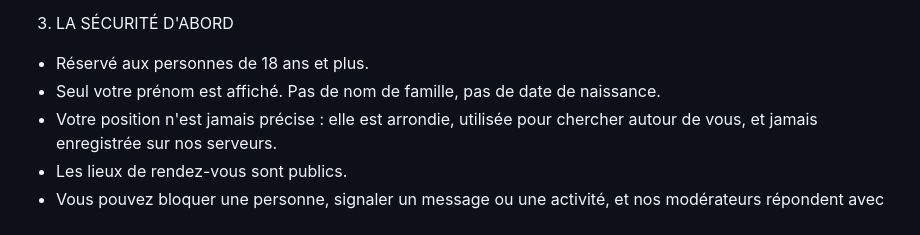
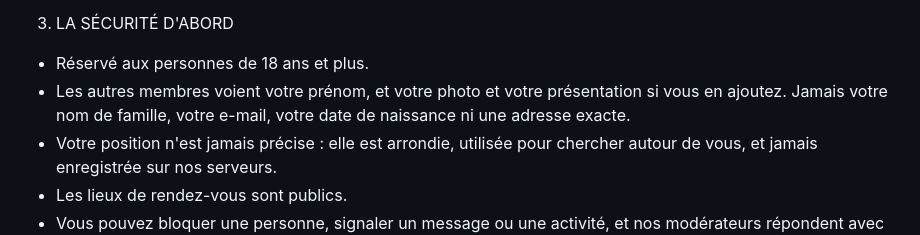
Before and after one commit to William-Aye/Habitu-s, a Markdown page: docs/launch/store-listing.fr.md, the part around the change. Rendered like a GitHub page.

Commit message:
docs(launch): accurate wording on what other members see
Co-Authored-By: Claude Opus 5.5 <noreply@anthropic.com>

```diff
--- a/docs/launch/store-listing.fr.md
+++ b/docs/launch/store-listing.fr.md
@@ -45,7 +45,7 @@ Des centaines de milliers d'associations, repérées à partir de données publi
 3. LA SÉCURITÉ D'ABORD
 
 - Réservé aux personnes de 18 ans et plus.
-- Seul votre prénom est affiché. Pas de nom de famille, pas de date de naissance.
+- Les autres membres voient votre prénom, et votre photo et votre présentation si vous en ajoutez. Jamais votre nom de famille, votre e-mail, votre date de naissance ni une adresse exacte.
 - Votre position n'est jamais précise : elle est arrondie, utilisée pour chercher autour de vous, et jamais enregistrée sur nos serveurs.
 - Les lieux de rendez-vous sont publics.
 - Vous pouvez bloquer une personne, signaler un message ou une activité, et nos modérateurs répondent avec un motif écrit.
```
Also changed, not shown: docs/launch/checklist.md (+1 -1 lines), docs/launch/closed-test.md (+1 -1 lines).
